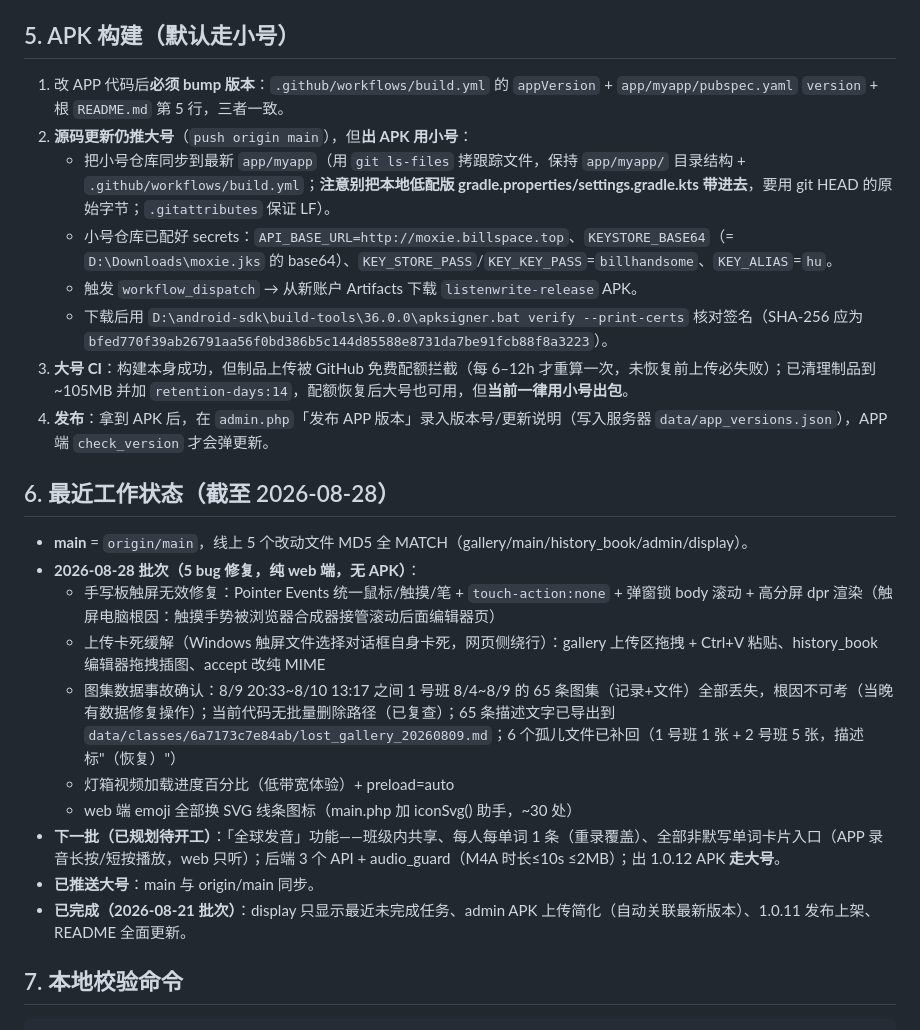
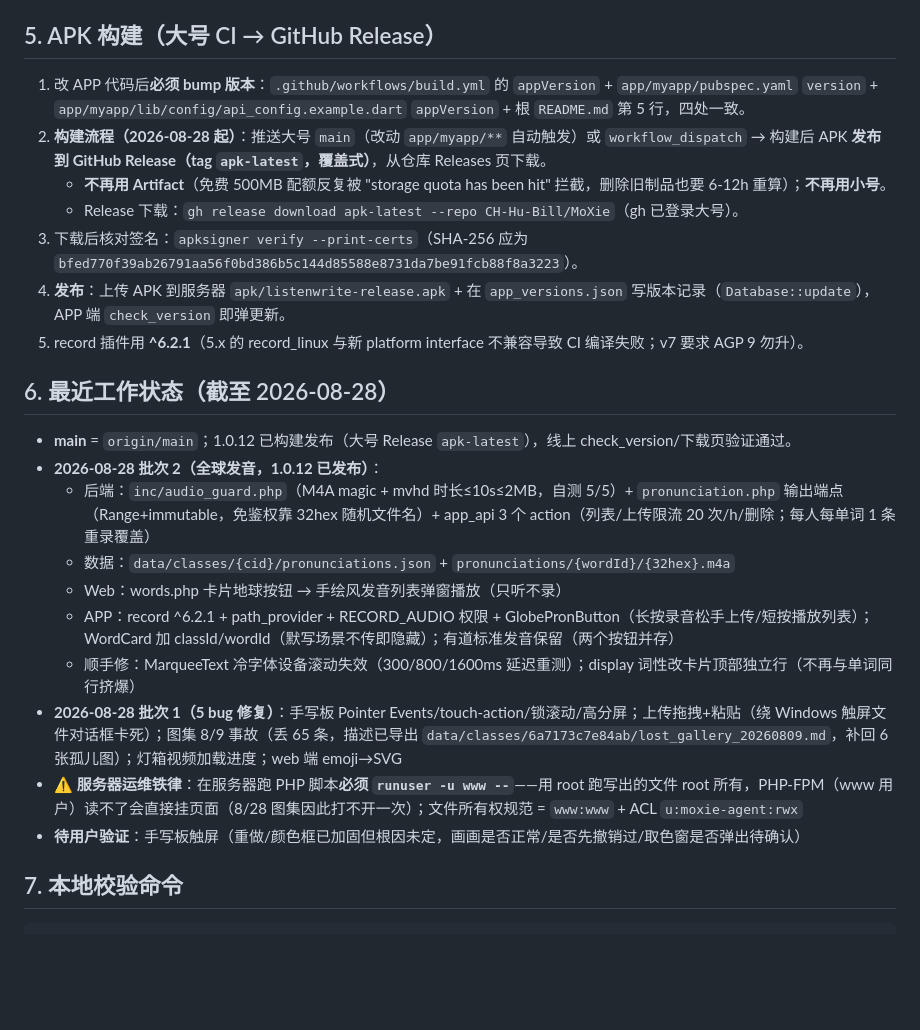
Before and after one commit to CH-Hu-Bill/MoXie, a Markdown page: HANDOVER.md, the part around the change. GitHub-like rendering; blank space fills up the shorter version.

Commit message:
docs: HANDOVER 更新——Release 构建流程/全球发音完成/runuser 铁律

```diff
--- a/HANDOVER.md
+++ b/HANDOVER.md
@@ -54,29 +54,28 @@
 - 站点已配置：`open_basedir=/www/wwwroot/moxie.billspace.top/:/tmp/`、`display_errors=Off`、`memory_limit=256M`（在 `.user.ini`，**不要乱改**）。
 - 视频首帧缩略图：由 **CLI 计划任务**（每分钟）`cron_gallery_thumbs.php` 生成（FPM 禁用了 exec/proc_open，php-ffmpeg 只能在 CLI 跑）；接口 `video_thumb.php` 只读不生成。
 
-## 5. APK 构建（默认走小号）
+## 5. APK 构建（大号 CI → GitHub Release）
 
-1. 改 APP 代码后**必须 bump 版本**：`.github/workflows/build.yml` 的 `appVersion` + `app/myapp/pubspec.yaml` `version` + 根 `README.md` 第 5 行，三者一致。
-2. **源码更新仍推大号**（`push origin main`），但**出 APK 用小号**：
-   - 把小号仓库同步到最新 `app/myapp`（用 `git ls-files` 拷跟踪文件，保持 `app/myapp/` 目录结构 + `.github/workflows/build.yml`；**注意别把本地低配版 gradle.properties/settings.gradle.kts 带进去**，要用 git HEAD 的原始字节；`.gitattributes` 保证 LF）。
-   - 小号仓库已配好 secrets：`API_BASE_URL=http://moxie.billspace.top`、`KEYSTORE_BASE64`（= `D:\Downloads\moxie.jks` 的 base64）、`KEY_STORE_PASS`/`KEY_KEY_PASS`=`billhandsome`、`KEY_ALIAS`=`hu`。
-   - 触发 `workflow_dispatch` → 从新账户 Artifacts 下载 `listenwrite-release` APK。
-   - 下载后用 `D:\android-sdk\build-tools\36.0.0\apksigner.bat verify --print-certs` 核对签名（SHA-256 应为 `bfed770f39ab26791aa56f0bd386b5c144d85588e8731da7be91fcb88f8a3223`）。
-3. **大号 CI**：构建本身成功，但制品上传被 GitHub 免费配额拦截（每 6–12h 才重算一次，未恢复前上传必失败）；已清理制品到 ~105MB 并加 `retention-days:14`，配额恢复后大号也可用，但**当前一律用小号出包**。
-4. **发布**：拿到 APK 后，在 `admin.php`「发布 APP 版本」录入版本号/更新说明（写入服务器 `data/app_versions.json`），APP 端 `check_version` 才会弹更新。
+1. 改 APP 代码后**必须 bump 版本**：`.github/workflows/build.yml` 的 `appVersion` + `app/myapp/pubspec.yaml` `version` + `app/myapp/lib/config/api_config.example.dart` `appVersion` + 根 `README.md` 第 5 行，四处一致。
+2. **构建流程（2026-08-28 起）**：推送大号 `main`（改动 `app/myapp/**` 自动触发）或 `workflow_dispatch` → 构建后 APK **发布到 GitHub Release（tag `apk-latest`，覆盖式）**，从仓库 Releases 页下载。
+   - **不再用 Artifact**（免费 500MB 配额反复被 "storage quota has been hit" 拦截，删除旧制品也要 6-12h 重算）；**不再用小号**。
+   - Release 下载：`gh release download apk-latest --repo CH-Hu-Bill/MoXie`（gh 已登录大号）。
+3. 下载后核对签名：`apksigner verify --print-certs`（SHA-256 应为 `bfed770f39ab26791aa56f0bd386b5c144d85588e8731da7be91fcb88f8a3223`）。
+4. **发布**：上传 APK 到服务器 `apk/listenwrite-release.apk` + 在 `app_versions.json` 写版本记录（`Database::update`），APP 端 `check_version` 即弹更新。
+5. record 插件用 **^6.2.1**（5.x 的 record_linux 与新 platform interface 不兼容导致 CI 编译失败；v7 要求 AGP 9 勿升）。
 
 ## 6. 最近工作状态（截至 2026-08-28）
 
-- **main** = `origin/main`，线上 5 个改动文件 MD5 全 MATCH（gallery/main/history_book/admin/display）。
-- **2026-08-28 批次（5 bug 修复，纯 web 端，无 APK）**：
-  - 手写板触屏无效修复：Pointer Events 统一鼠标/触摸/笔 + `touch-action:none` + 弹窗锁 body 滚动 + 高分屏 dpr 渲染（触屏电脑根因：触摸手势被浏览器合成器接管滚动后面编辑器页）
-  - 上传卡死缓解（Windows 触屏文件选择对话框自身卡死，网页侧绕行）：gallery 上传区拖拽 + Ctrl+V 粘贴、history_book 编辑器拖拽插图、accept 改纯 MIME
-  - 图集数据事故确认：8/9 20:33~8/10 13:17 之间 1 号班 8/4~8/9 的 65 条图集（记录+文件）全部丢失，根因不可考（当晚有数据修复操作）；当前代码无批量删除路径（已复查）；65 条描述文字已导出到 `data/classes/6a7173c7e84ab/lost_gallery_20260809.md`；6 个孤儿文件已补回（1 号班 1 张 + 2 号班 5 张，描述标"（恢复）"）
-  - 灯箱视频加载进度百分比（低带宽体验）+ preload=auto
-  - web 端 emoji 全部换 SVG 线条图标（main.php 加 iconSvg() 助手，~30 处）
-- **下一批（已规划待开工）**：「全球发音」功能——班级内共享、每人每单词 1 条（重录覆盖）、全部非默写单词卡片入口（APP 录音长按/短按播放，web 只听）；后端 3 个 API + audio_guard（M4A 时长≤10s ≤2MB）；出 1.0.12 APK **走大号**。
-- **已推送大号**：main 与 origin/main 同步。
-- **已完成（2026-08-21 批次）**：display 只显示最近未完成任务、admin APK 上传简化（自动关联最新版本）、1.0.11 发布上架、README 全面更新。
+- **main** = `origin/main`；1.0.12 已构建发布（大号 Release `apk-latest`），线上 check_version/下载页验证通过。
+- **2026-08-28 批次 2（全球发音，1.0.12 已发布）**：
+  - 后端：`inc/audio_guard.php`（M4A magic + mvhd 时长≤10s≤2MB，自测 5/5）+ `pronunciation.php` 输出端点（Range+immutable，免鉴权靠 32hex 随机文件名）+ app_api 3 个 action（列表/上传限流 20 次/h/删除；每人每单词 1 条重录覆盖）
+  - 数据：`data/classes/{cid}/pronunciations.json` + `pronunciations/{wordId}/{32hex}.m4a`
+  - Web：words.php 卡片地球按钮 → 手绘风发音列表弹窗播放（只听不录）
+  - APP：record ^6.2.1 + path_provider + RECORD_AUDIO 权限 + GlobePronButton（长按录音松手上传/短按播放列表）；WordCard 加 classId/wordId（默写场景不传即隐藏）；有道标准发音保留（两个按钮并存）
+  - 顺手修：MarqueeText 冷字体设备滚动失效（300/800/1600ms 延迟重测）；display 词性改卡片顶部独立行（不再与单词同行挤爆）
+- **2026-08-28 批次 1（5 bug 修复）**：手写板 Pointer Events/touch-action/锁滚动/高分屏；上传拖拽+粘贴（绕 Windows 触屏文件对话框卡死）；图集 8/9 事故（丢 65 条，描述已导出 `data/classes/6a7173c7e84ab/lost_gallery_20260809.md`，补回 6 张孤儿图）；灯箱视频加载进度；web 端 emoji→SVG
+- **⚠️ 服务器运维铁律**：在服务器跑 PHP 脚本**必须 `runuser -u www --`**——用 root 跑写出的文件 root 所有，PHP-FPM（www 用户）读不了会直接挂页面（8/28 图集因此打不开一次）；文件所有权规范 = `www:www` + ACL `u:moxie-agent:rwx`
+- **待用户验证**：手写板触屏（重做/颜色框已加固但根因未定，画画是否正常/是否先撤销过/取色窗是否弹出待确认）
 
 ## 7. 本地校验命令
 
```
